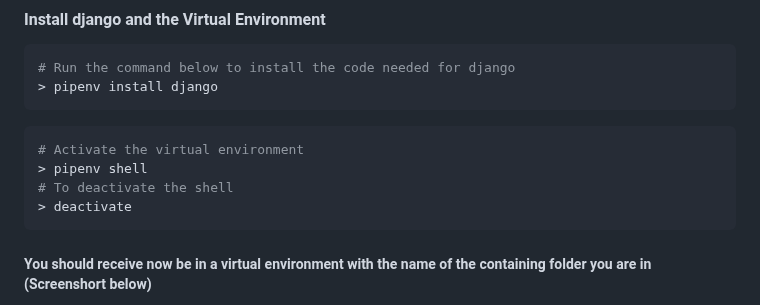
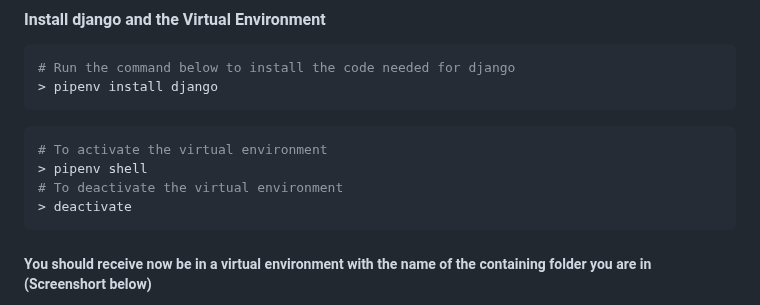
Before and after one commit to Ndhlovu1/django-crud-api-system, a Markdown page: README.md, the part around the change. Drawn GitHub-style.

````diff
--- a/README.md
+++ b/README.md
@@ -37,13 +37,11 @@ https://pipenv.pypa.io/en/latest/
 ```
 
 ```shell
-# Activate the virtual environment
+# To activate the virtual environment
 > pipenv shell
-# To deactivate the shell
+# To deactivate the virtual environment
 > deactivate
 ```
-
-
 
 ##### You should receive now be in a virtual environment with the name of the containing folder you are in (Screenshort below)
 ![Screenshot from 2023-01-07 01-24-52](https://user-images.githubusercontent.com/46927702/211116197-f62f1ead-30a9-419f-b448-81d285660eee.png)
````
